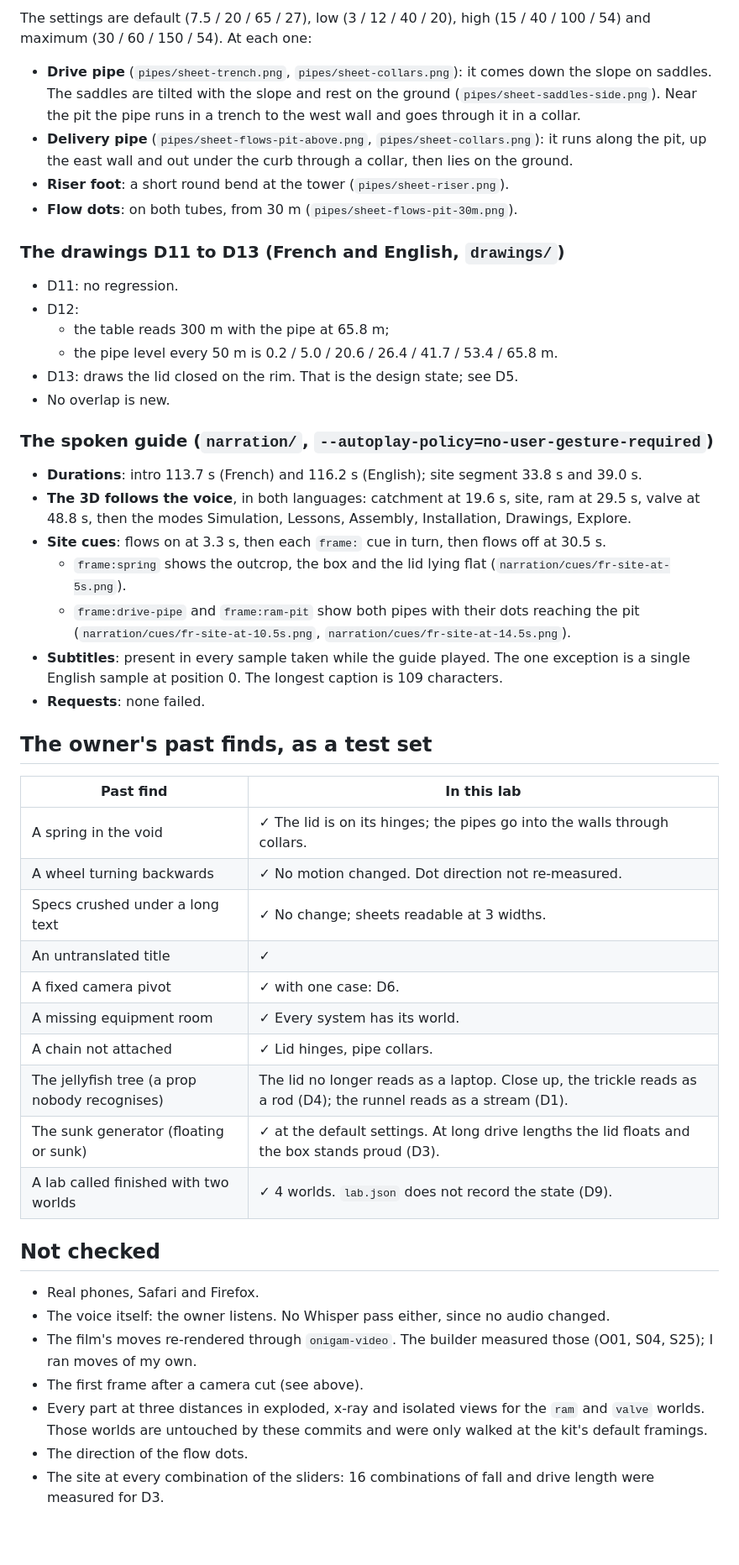
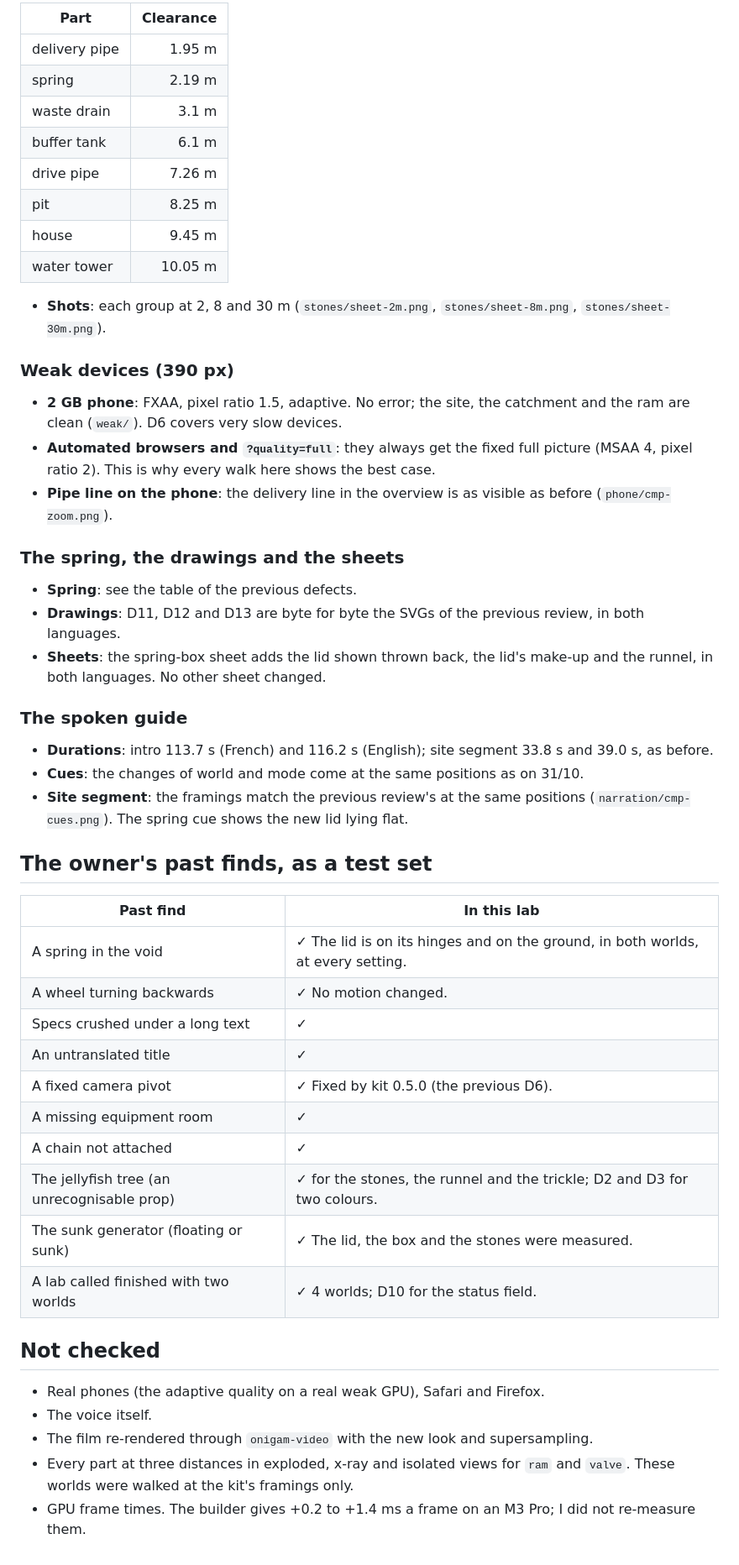
Before and after one commit to Onigam/ram-pump-lab, a Markdown page: docs/qa.md, the part around one of its changes. Shown at 84% size. GitHub-like rendering; blank space fills up the shorter version.

```diff
--- a/docs/qa.md
+++ b/docs/qa.md
@@ -271,59 +295,59 @@ too. This rests on the builder's `shadow.test.ts`.
 
-The settings are default (7.5 / 20 / 65 / 27), low (3 / 12 / 40 / 20), high (15 / 40 / 100 / 54) and maximum (30 / 60 / 150 / 54).
-At each one:
+| Part          | Clearance |
+| ------------- | --------: |
+| delivery pipe |    1.95 m |
+| spring        |    2.19 m |
+| waste drain   |     3.1 m |
+| buffer tank   |     6.1 m |
+| drive pipe    |    7.26 m |
+| pit           |    8.25 m |
+| house         |    9.45 m |
+| water tower   |   10.05 m |
 
-- **Drive pipe** (`pipes/sheet-trench.png`, `pipes/sheet-collars.png`): it comes down the slope on saddles. The saddles are tilted
-  with the slope and rest on the ground (`pipes/sheet-saddles-side.png`). Near the pit the pipe runs in a trench to the west wall and
-  goes through it in a collar.
-- **Delivery pipe** (`pipes/sheet-flows-pit-above.png`, `pipes/sheet-collars.png`): it runs along the pit, up the east wall and out
-  under the curb through a collar, then lies on the ground.
-- **Riser foot**: a short round bend at the tower (`pipes/sheet-riser.png`).
-- **Flow dots**: on both tubes, from 30 m (`pipes/sheet-flows-pit-30m.png`).
+- **Shots**: each group at 2, 8 and 30 m (`stones/sheet-2m.png`, `stones/sheet-8m.png`, `stones/sheet-30m.png`).
 
-### The drawings D11 to D13 (French and English, `drawings/`)
+### Weak devices (390 px)
 
-- D11: no regression.
-- D12:
-  - the table reads 300 m with the pipe at 65.8 m;
-  - the pipe level every 50 m is 0.2 / 5.0 / 20.6 / 26.4 / 41.7 / 53.4 / 65.8 m.
-- D13: draws the lid closed on the rim. That is the design state; see D5.
-- No overlap is new.
+- **2 GB phone**: FXAA, pixel ratio 1.5, adaptive. No error; the site, the catchment and the ram are clean (`weak/`). D6 covers very
+  slow devices.
+- **Automated browsers and `?quality=full`**: they always get the fixed full picture (MSAA 4, pixel ratio 2). This is why every walk
+  here shows the best case.
+- **Pipe line on the phone**: the delivery line in the overview is as visible as before (`phone/cmp-zoom.png`).
 
-### The spoken guide (`narration/`, `--autoplay-policy=no-user-gesture-required`)
+### The spring, the drawings and the sheets
 
-- **Durations**: intro 113.7 s (French) and 116.2 s (English); site segment 33.8 s and 39.0 s.
-- **The 3D follows the voice**, in both languages: catchment at 19.6 s, site, ram at 29.5 s, valve at 48.8 s, then the modes
-  Simulation, Lessons, Assembly, Installation, Drawings, Explore.
-- **Site cues**: flows on at 3.3 s, then each `frame:` cue in turn, then flows off at 30.5 s.
-  - `frame:spring` shows the outcrop, the box and the lid lying flat (`narration/cues/fr-site-at-5s.png`).
-  - `frame:drive-pipe` and `frame:ram-pit` show both pipes with their dots reaching the pit (`narration/cues/fr-site-at-10.5s.png`,
-    `narration/cues/fr-site-at-14.5s.png`).
-- **Subtitles**: present in every sample taken while the guide played. The one exception is a single English sample at position 0.
-  The longest caption is 109 characters.
-- **Requests**: none failed.
+- **Spring**: see the table of the previous defects.
+- **Drawings**: D11, D12 and D13 are byte for byte the SVGs of the previous review, in both languages.
+- **Sheets**: the spring-box sheet adds the lid shown thrown back, the lid's make-up and the runnel, in both languages. No other
+  sheet changed.
+
+### The spoken guide
+
+- **Durations**: intro 113.7 s (French) and 116.2 s (English); site segment 33.8 s and 39.0 s, as before.
+- **Cues**: the changes of world and mode come at the same positions as on 31/10.
+- **Site segment**: the framings match the previous review's at the same positions (`narration/cmp-cues.png`). The spring cue shows
+  the new lid lying flat.
 
 ## The owner's past finds, as a test set
 
-| Past find                                     | In this lab                                                                                                        |
-| --------------------------------------------- | ------------------------------------------------------------------------------------------------------------------ |
-| A spring in the void                          | ✓ The lid is on its hinges; the pipes go into the walls through collars.                                           |
-| A wheel turning backwards                     | ✓ No motion changed. Dot direction not re-measured.                                                                |
-| Specs crushed under a long text               | ✓ No change; sheets readable at 3 widths.                                                                          |
-| An untranslated title                         | ✓                                                                                                                  |
-| A fixed camera pivot                          | ✓ with one case: D6.                                                                                               |
-| A missing equipment room                      | ✓ Every system has its world.                                                                                      |
-| A chain not attached                          | ✓ Lid hinges, pipe collars.                                                                                        |
-| The jellyfish tree (a prop nobody recognises) | The lid no longer reads as a laptop. Close up, the trickle reads as a rod (D4); the runnel reads as a stream (D1). |
-| The sunk generator (floating or sunk)         | ✓ at the default settings. At long drive lengths the lid floats and the box stands proud (D3).                     |
-| A lab called finished with two worlds         | ✓ 4 worlds. `lab.json` does not record the state (D9).                                                             |
+| Past find                                   | In this lab                                                                     |
+| ------------------------------------------- | ------------------------------------------------------------------------------- |
+| A spring in the void                        | ✓ The lid is on its hinges and on the ground, in both worlds, at every setting. |
+| A wheel turning backwards                   | ✓ No motion changed.                                                            |
+| Specs crushed under a long text             | ✓                                                                               |
+| An untranslated title                       | ✓                                                                               |
+| A fixed camera pivot                        | ✓ Fixed by kit 0.5.0 (the previous D6).                                         |
+| A missing equipment room                    | ✓                                                                               |
+| A chain not attached                        | ✓                                                                               |
+| The jellyfish tree (an unrecognisable prop) | ✓ for the stones, the runnel and the trickle; D2 and D3 for two colours.        |
+| The sunk generator (floating or sunk)       | ✓ The lid, the box and the stones were measured.                                |
+| A lab called finished with two worlds       | ✓ 4 worlds; D10 for the status field.                                           |
 
 ## Not checked
 
-- Real phones, Safari and Firefox.
-- The voice itself: the owner listens. No Whisper pass either, since no audio changed.
-- The film's moves re-rendered through `onigam-video`. The builder measured those (O01, S04, S25); I ran moves of my own.
-- The first frame after a camera cut (see above).
-- Every part at three distances in exploded, x-ray and isolated views for the `ram` and `valve` worlds. Those worlds are untouched by
-  these commits and were only walked at the kit's default framings.
-- The direction of the flow dots.
-- The site at every combination of the sliders: 16 combinations of fall and drive length were measured for D3.
+- Real phones (the adaptive quality on a real weak GPU), Safari and Firefox.
+- The voice itself.
+- The film re-rendered through `onigam-video` with the new look and supersampling.
+- Every part at three distances in exploded, x-ray and isolated views for `ram` and `valve`. These worlds were walked at the kit's
+  framings only.
+- GPU frame times. The builder gives +0.2 to +1.4 ms a frame on an M3 Pro; I did not re-measure them.
```
Also changed, not shown: other parts of docs/qa.md (+211 -187 lines).
